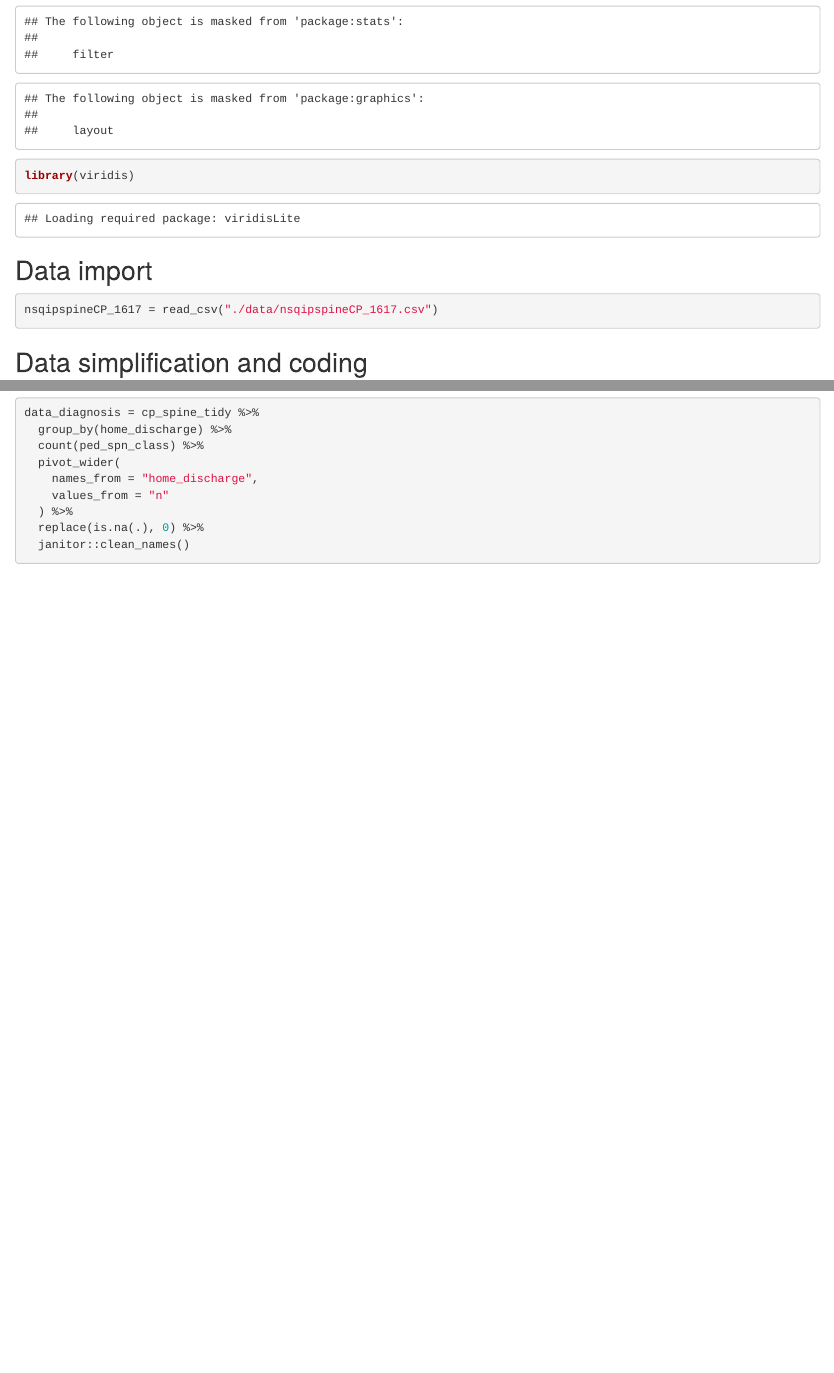
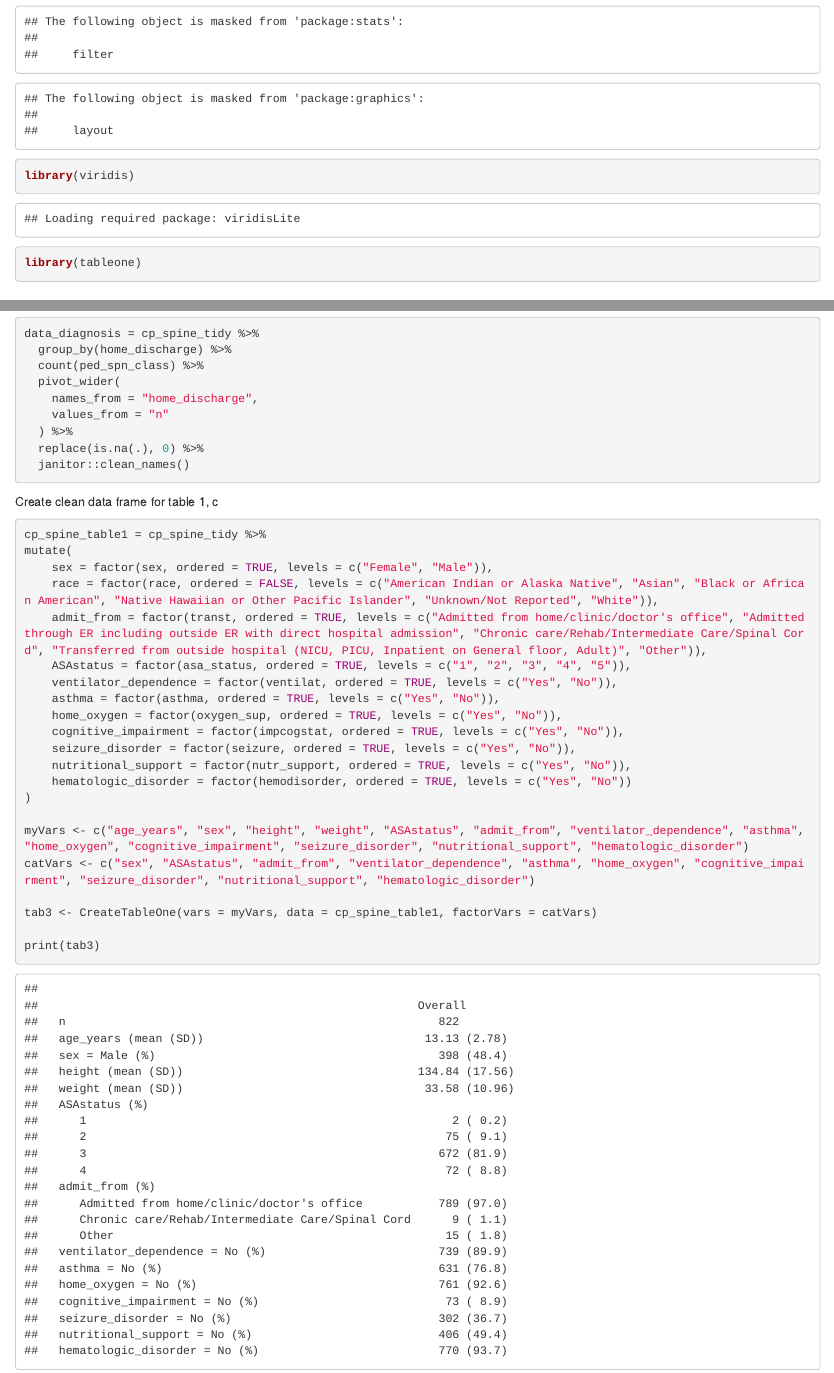
Before and after one commit to lisaeisler/p8105_cpspine, an R Markdown document (data_vis.Rmd): the page in a window 1100 px wide, from 660 px down, and a second part further down, joined at a grey line. The pictures show the output file data_vis.html that the author committed with the source, opened offline.

Commit message:
tableone!

````diff
--- a/data_vis.Rmd
+++ b/data_vis.Rmd
@@ -11,6 +11,7 @@ library(tidyverse)
 library(haven)
 library(plotly)
 library(viridis)
+library(tableone)
 ```
 
 ## Data import
@@ -315,3 +316,29 @@ data_diagnosis = cp_spine_tidy %>%
   replace(is.na(.), 0) %>%
   janitor::clean_names()
 ```
+
+
+ Create clean data frame for table 1, c
+```{r}
+cp_spine_table1 = cp_spine_tidy %>%
+mutate(
+    sex = factor(sex, ordered = TRUE, levels = c("Female", "Male")),
+    race = factor(race, ordered = FALSE, levels = c("American Indian or Alaska Native", "Asian", "Black or African American", "Native Hawaiian or Other Pacific Islander", "Unknown/Not Reported", "White")),
+    admit_from = factor(transt, ordered = TRUE, levels = c("Admitted from home/clinic/doctor's office", "Admitted through ER including outside ER with direct hospital admission", "Chronic care/Rehab/Intermediate Care/Spinal Cord", "Transferred from outside hospital (NICU, PICU, Inpatient on General floor, Adult)", "Other")),
+    ASAstatus = factor(asa_status, ordered = TRUE, levels = c("1", "2", "3", "4", "5")),
+    ventilator_dependence = factor(ventilat, ordered = TRUE, levels = c("Yes", "No")),
+    asthma = factor(asthma, ordered = TRUE, levels = c("Yes", "No")),
+    home_oxygen = factor(oxygen_sup, ordered = TRUE, levels = c("Yes", "No")),
+    cognitive_impairment = factor(impcogstat, ordered = TRUE, levels = c("Yes", "No")),
+    seizure_disorder = factor(seizure, ordered = TRUE, levels = c("Yes", "No")),
+    nutritional_support = factor(nutr_support, ordered = TRUE, levels = c("Yes", "No")),
+    hematologic_disorder = factor(hemodisorder, ordered = TRUE, levels = c("Yes", "No"))
+)
+
+myVars <- c("age_years", "sex", "height", "weight", "ASAstatus", "admit_from", "ventilator_dependence", "asthma", "home_oxygen", "cognitive_impairment", "seizure_disorder", "nutritional_support", "hematologic_disorder")
+catVars <- c("sex", "ASAstatus", "admit_from", "ventilator_dependence", "asthma", "home_oxygen", "cognitive_impairment", "seizure_disorder", "nutritional_support", "hematologic_disorder")
+
+tab3 <- CreateTableOne(vars = myVars, data = cp_spine_table1, factorVars = catVars)
+
+print(tab3)
+```
````
Also changed, not shown: data_vis.html.
